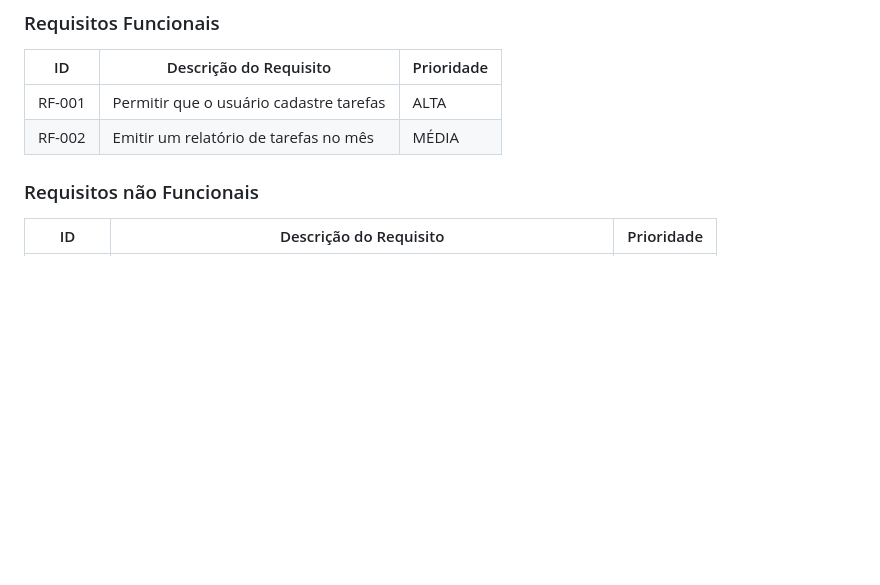
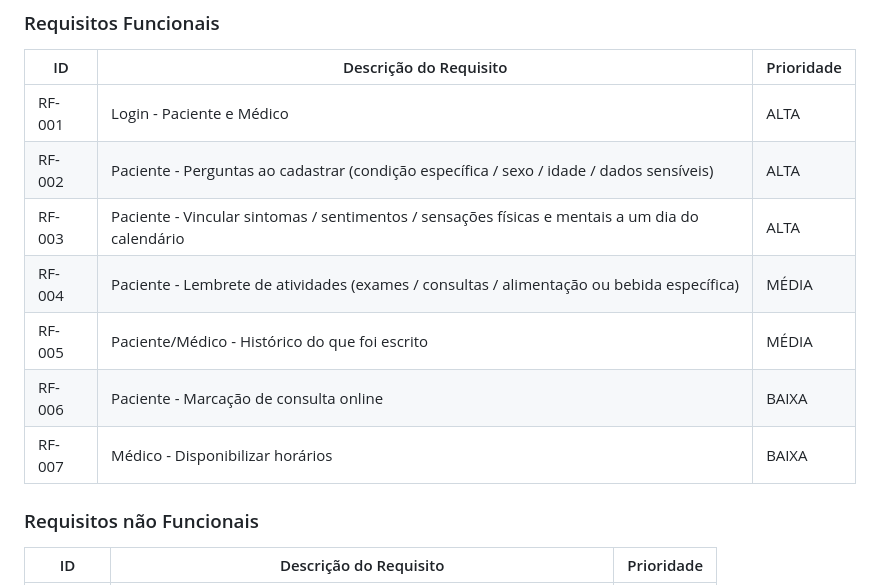
Before and after one commit to S9lva/pmg-es-2024-1-ti1-2401100-g7-saude-e-bem-estar, a Markdown page: docs/relatorio/Relatorio Tecnico - TEMPLATE.md, the part around the change. Rendered like a GitHub page; blank space fills up the shorter version.

Commit message:
Update Relatorio Tecnico - TEMPLATE.md
Requisitos Funcionais

```diff
--- a/docs/relatorio/Relatorio Tecnico - TEMPLATE.md
+++ b/docs/relatorio/Relatorio Tecnico - TEMPLATE.md
@@ -180,8 +180,14 @@ As tabelas que se seguem apresentam os requisitos funcionais e não funcionais q
 
 |ID    | Descrição do Requisito  | Prioridade |
 |------|-----------------------------------------|----|
-|RF-001| Permitir que o usuário cadastre tarefas | ALTA |
-|RF-002| Emitir um relatório de tarefas no mês   | MÉDIA |
+|RF-001| Login - Paciente e Médico | ALTA |
+|RF-002| Paciente - Perguntas ao cadastrar (condição específica / sexo / idade / dados sensíveis)  | ALTA |
+|RF-003| Paciente - Vincular sintomas / sentimentos / sensações físicas e mentais a um dia do calendário  | ALTA |
+|RF-004| Paciente - Lembrete de atividades (exames / consultas / alimentação ou bebida específica) | MÉDIA |
+|RF-005| Paciente/Médico - Histórico do que foi escrito | MÉDIA |
+|RF-006| Paciente - Marcação de consulta online | BAIXA |
+|RF-007| Médico - Disponibilizar horários | BAIXA |
+
 
 
 ### Requisitos não Funcionais
```
